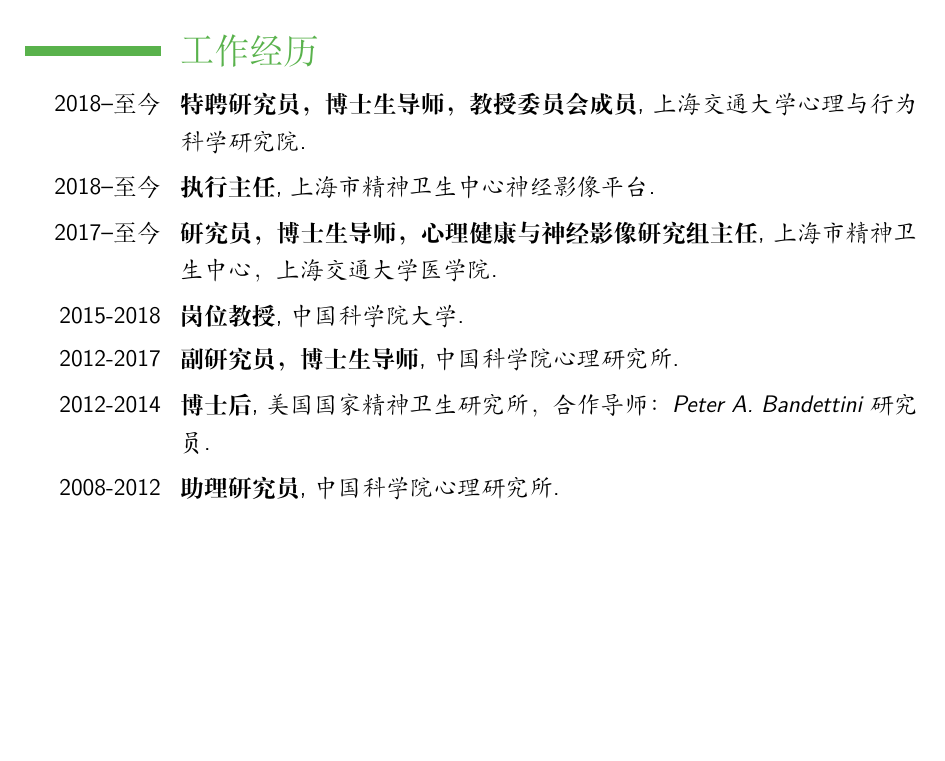
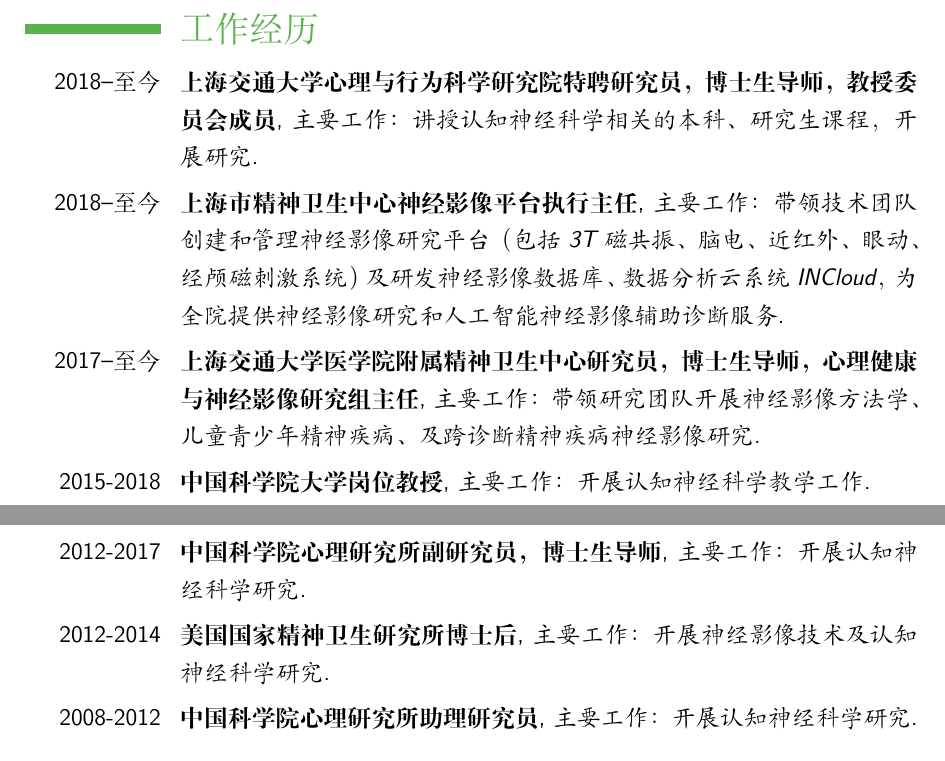
Before and after one commit to yangzhi-psy/myCV_CHN, a LaTeX CV (main.tex): part of page 1 of 10 before the commit and two parts of pages 1 and 2 of 10 after it, the two joined at a grey line, cut so that both start at the same text, the shorter picture padded with empty space. Compiled offline with XeLaTeX.

Commit message:
增加职位的具体工作内容

```diff
--- a/main.tex
+++ b/main.tex
@@ -81,13 +81,14 @@
 %----------------------------------------------------------------------------------------
 
 \section{工作经历}
-\cventry{2018--至今}{特聘研究员，博士生导师，教授委员会成员}{上海交通大学心理与行为科学研究院}{}{}{}
-\cventry{2018--至今}{执行主任}{上海市精神卫生中心神经影像平台}{}{}{}
-\cventry{2017--至今}{研究员，博士生导师，心理健康与神经影像研究组主任}{上海市精神卫生中心，上海交通大学医学院}{}{}{}
-\cventry{2015-2018}{岗位教授}{中国科学院大学}{}{}{}
-\cventry{2012-2017}{副研究员，博士生导师}{中国科学院心理研究所}{}{}{}
-\cventry{2012-2014}{博士后}{美国国家精神卫生研究所，合作导师：Peter A. Bandettini研究员}{}{}{}
-\cventry{2008-2012}{助理研究员}{中国科学院心理研究所}{}{}{}
+\cventry{2018--至今}{上海交通大学心理与行为科学研究院特聘研究员，博士生导师，教授委员会成员}{主要工作：讲授认知神经科学相关的本科、研究生课程，开展研究}{}{}{}
+
+\cventry{2018--至今}{上海市精神卫生中心神经影像平台执行主任}{主要工作：带领技术团队创建和管理神经影像研究平台（包括3T磁共振、脑电、近红外、眼动、经颅磁刺激系统）及研发神经影像数据库、数据分析云系统INCloud，为全院提供神经影像研究和人工智能神经影像辅助诊断服务}{}{}{}
+\cventry{2017--至今}{上海交通大学医学院附属精神卫生中心研究员，博士生导师，心理健康与神经影像研究组主任}{主要工作：带领研究团队开展神经影像方法学、儿童青少年精神疾病、及跨诊断精神疾病神经影像研究}{}{}{}
+\cventry{2015-2018}{中国科学院大学岗位教授}{主要工作：开展认知神经科学教学工作}{}{}{}
+\cventry{2012-2017}{中国科学院心理研究所副研究员，博士生导师}{主要工作：开展认知神经科学研究}{}{}{}
+\cventry{2012-2014}{美国国家精神卫生研究所博士后}{主要工作：开展神经影像技术及认知神经科学研究}{}{}{}
+\cventry{2008-2012}{中国科学院心理研究所助理研究员}{主要工作：开展认知神经科学研究}{}{}{}
 
 %----------------------------------------------------------------------------------------
 %	Funds
```
